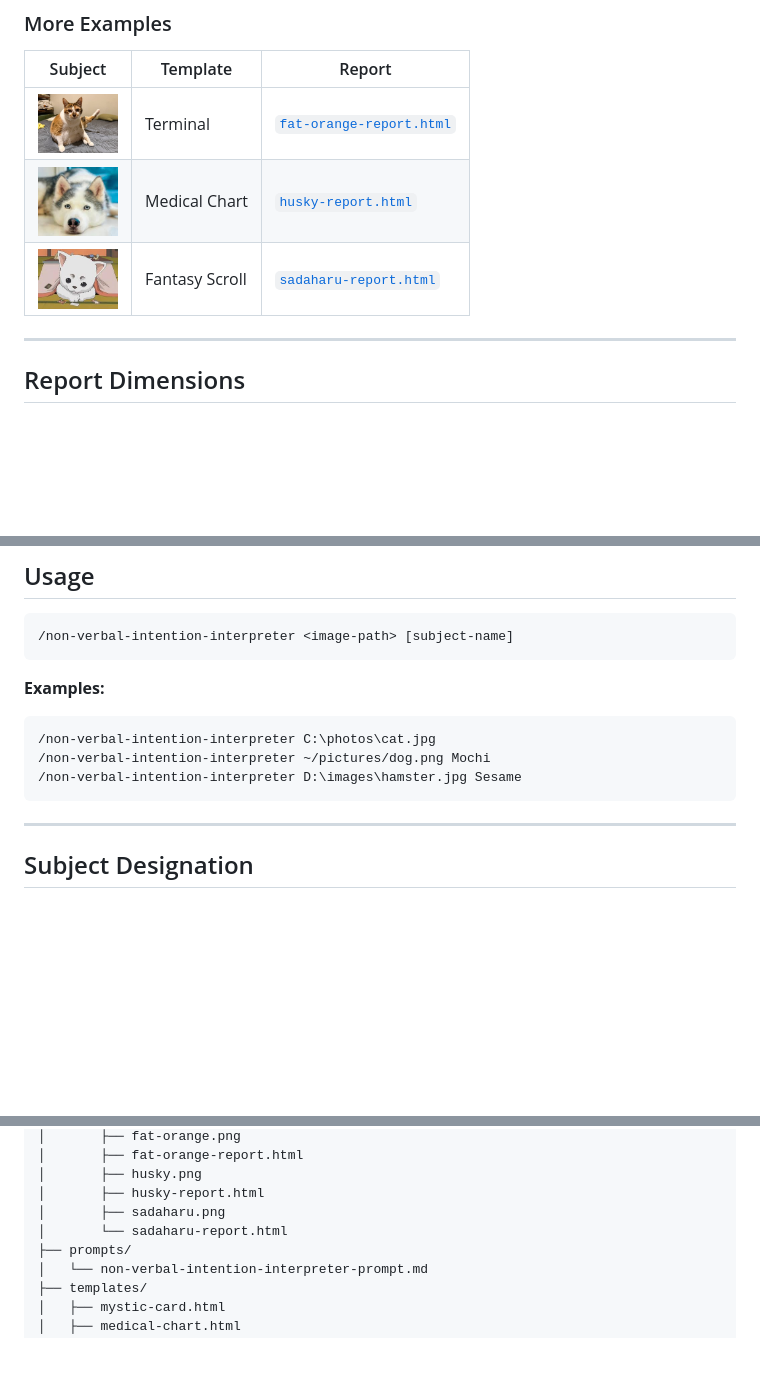
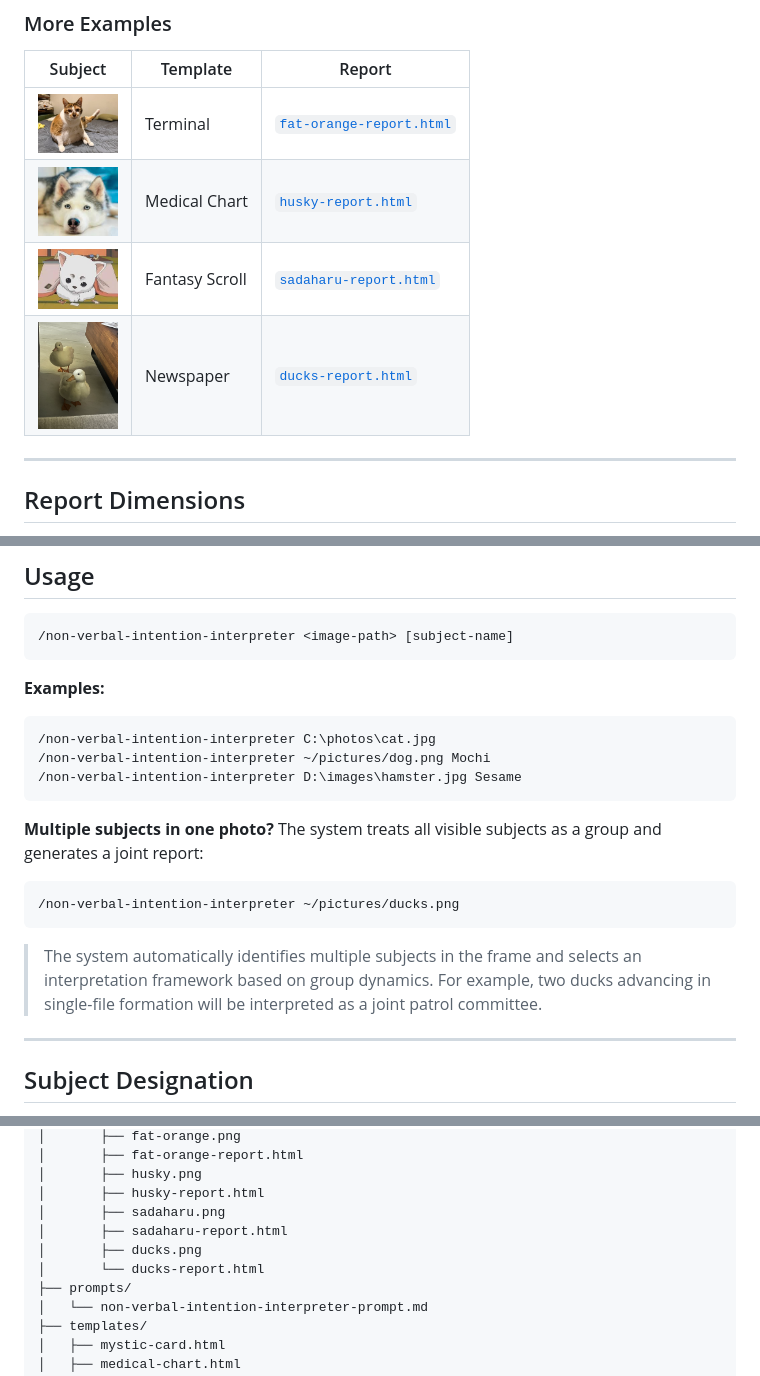
Before and after one commit to goodispeter/non-verbal-intention-interpreter, a Markdown page: README.en.md, 3 parts joined by grey strips. GitHub-like rendering; pictures changed too: docs/demo/ducks.png (added); blank space fills up the shorter version.

````diff
--- a/README.en.md
+++ b/README.en.md
@@ -35,9 +35,10 @@ Output:
 
 | Subject | Template | Report |
 |---------|----------|--------|
-| <img src="./docs/demo/fat-orange.png" width="80" /> | Terminal       | [`fat-orange-report.html`](https://goodispeter.github.io/non-verbal-intention-interpreter/demo/fat-orange-report.html) |
-| <img src="./docs/demo/husky.png" width="80" />      | Medical Chart  | [`husky-report.html`](https://goodispeter.github.io/non-verbal-intention-interpreter/demo/husky-report.html)           |
-| <img src="./docs/demo/sadaharu.png" width="80" />   | Fantasy Scroll | [`sadaharu-report.html`](https://goodispeter.github.io/non-verbal-intention-interpreter/demo/sadaharu-report.html)     |
+| <img src="./docs/demo/fat-orange.png" width="80" /> | Terminal       | [`fat-orange-report.html`](https://goodispeter.github.io/non-verbal-intention-interpreter/docs/demo/fat-orange-report.html) |
+| <img src="./docs/demo/husky.png" width="80" />      | Medical Chart  | [`husky-report.html`](https://goodispeter.github.io/non-verbal-intention-interpreter/docs/demo/husky-report.html)           |
+| <img src="./docs/demo/sadaharu.png" width="80" />   | Fantasy Scroll | [`sadaharu-report.html`](https://goodispeter.github.io/non-verbal-intention-interpreter/docs/demo/sadaharu-report.html)     |
+| <img src="./docs/demo/ducks.png" width="80" />      | Newspaper      | [`ducks-report.html`](https://goodispeter.github.io/non-verbal-intention-interpreter/docs/demo/ducks-report.html)           |
 
 ---
 
@@ -66,6 +67,15 @@ All inferences are derived from visual information visible in the image. The sys
 /non-verbal-intention-interpreter ~/pictures/dog.png Mochi
 /non-verbal-intention-interpreter D:\images\hamster.jpg Sesame
 ```
+
+**Multiple subjects in one photo?** The system treats all visible subjects as a group and generates a joint report:
+
+```
+/non-verbal-intention-interpreter ~/pictures/ducks.png
+```
+
+> The system automatically identifies multiple subjects in the frame and selects an interpretation framework based on group dynamics.
+> For example, two ducks advancing in single-file formation will be interpreted as a joint patrol committee.
 
 ---
 
@@ -175,7 +185,9 @@ non-verbal-intention-interpreter/
 │       ├── husky.png
 │       ├── husky-report.html
 │       ├── sadaharu.png
-│       └── sadaharu-report.html
+│       ├── sadaharu-report.html
+│       ├── ducks.png
+│       └── ducks-report.html
 ├── prompts/
 │   └── non-verbal-intention-interpreter-prompt.md
 ├── templates/
````
Also changed, not shown: other parts of README.en.md (+6 -0 lines), README.md (+22 -4 lines), 2 other files.
